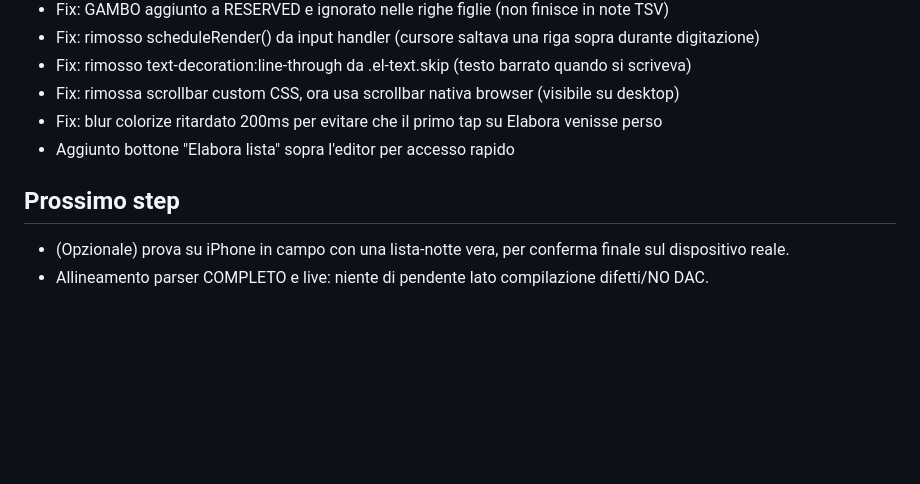
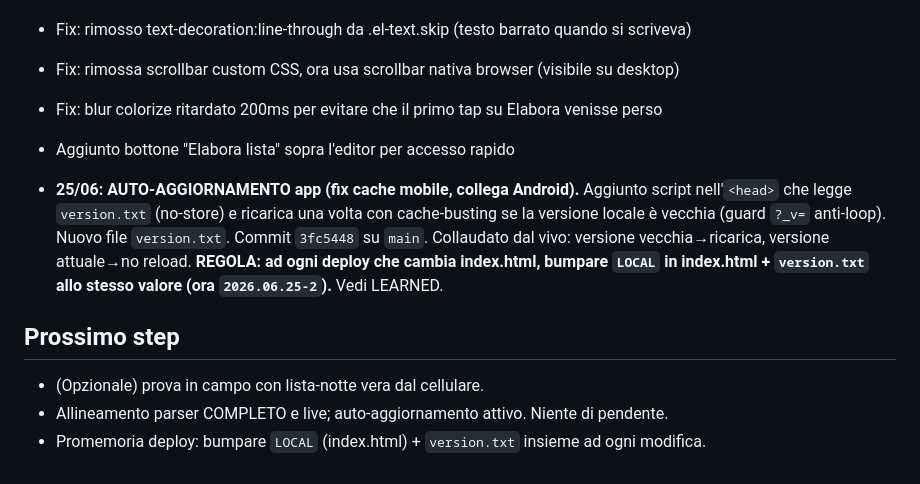
Before and after one commit to ludovez93/m2-tool, a Markdown page: STATUS.md, the part around the change. Rendered like a GitHub page; blank space fills up the shorter version.

```diff
--- a/STATUS.md
+++ b/STATUS.md
@@ -22,6 +22,9 @@
 - Fix: blur colorize ritardato 200ms per evitare che il primo tap su Elabora venisse perso
 - Aggiunto bottone "Elabora lista" sopra l'editor per accesso rapido
 
+- **25/06: AUTO-AGGIORNAMENTO app (fix cache mobile, collega Android).** Aggiunto script nell'`<head>` che legge `version.txt` (no-store) e ricarica una volta con cache-busting se la versione locale è vecchia (guard `?_v=` anti-loop). Nuovo file `version.txt`. Commit `3fc5448` su `main`. Collaudato dal vivo: versione vecchia→ricarica, versione attuale→no reload. **REGOLA: ad ogni deploy che cambia index.html, bumpare `LOCAL` in index.html + `version.txt` allo stesso valore (ora `2026.06.25-2`).** Vedi LEARNED.
+
 ## Prossimo step
-- (Opzionale) prova su iPhone in campo con una lista-notte vera, per conferma finale sul dispositivo reale.
-- Allineamento parser COMPLETO e live: niente di pendente lato compilazione difetti/NO DAC.
+- (Opzionale) prova in campo con lista-notte vera dal cellulare.
+- Allineamento parser COMPLETO e live; auto-aggiornamento attivo. Niente di pendente.
+- Promemoria deploy: bumpare `LOCAL` (index.html) + `version.txt` insieme ad ogni modifica.
```
Also changed, not shown: LEARNED.md (+6 -0 lines).
